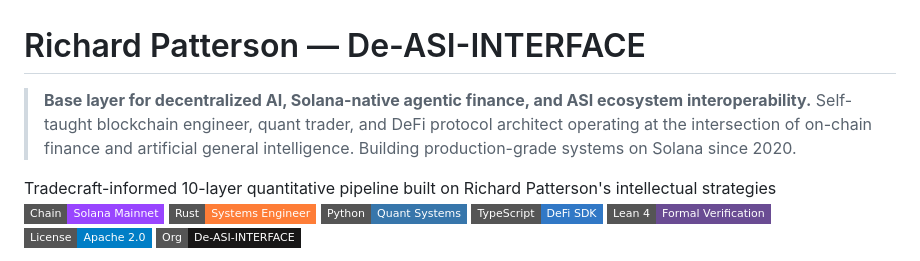
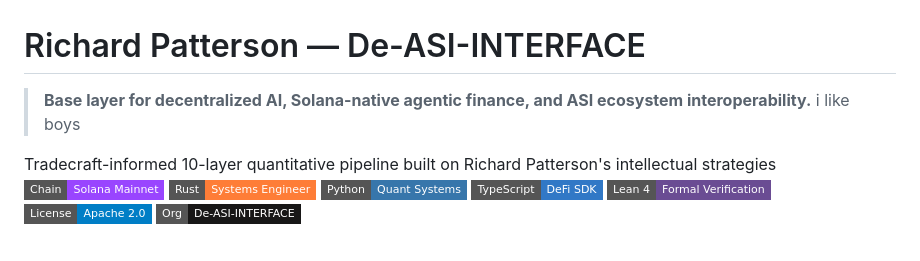
Before and after one commit to De-ASI-INTERFACE/De-ASI-INTERFACE, a Markdown page: README.md, the part around the change. Drawn GitHub-style; badges without logos.

Commit message:
Update README.md
Signed-off-by: Richard Patterson <xyq4r5ndd9@privaterelay.appleid.com>

```diff
--- a/README.md
+++ b/README.md
@@ -1,6 +1,6 @@
 # Richard Patterson — De-ASI-INTERFACE
 > **Base layer for decentralized AI, Solana-native agentic finance, and ASI ecosystem interoperability.**
-Self-taught blockchain engineer, quant trader, and DeFi protocol architect operating at the intersection of on-chain finance and artificial general intelligence. Building production-grade systems on Solana since 2020.
+i like boys
 
 Tradecraft-informed 10-layer quantitative pipeline built on Richard Patterson's intellectual strategies
 [![Solana](https://img.shields.io/badge/Chain-Solana_Mainnet-9945FF?style=flat-square&logo=solana&logoColor=white)](https://solana.com)
```
